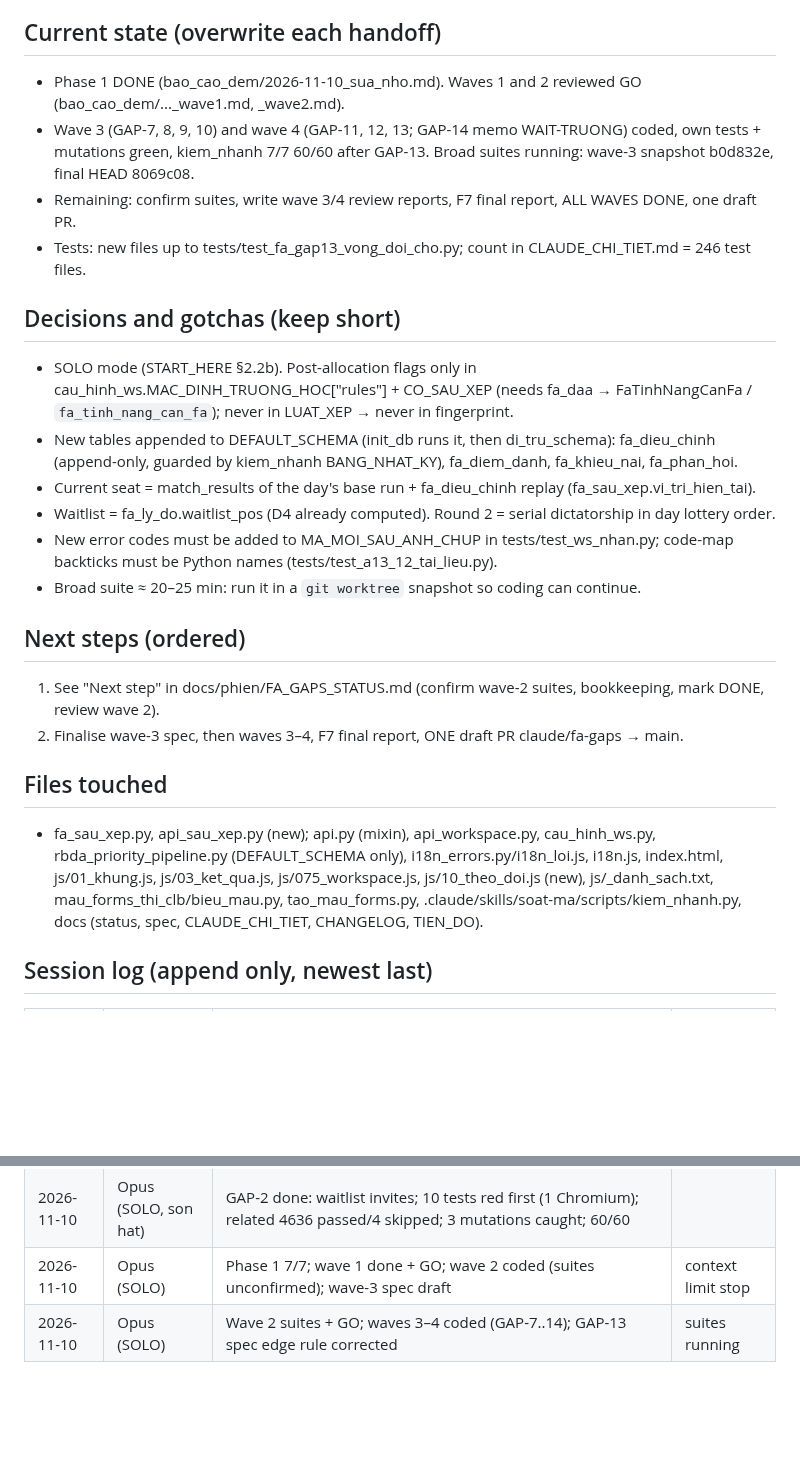
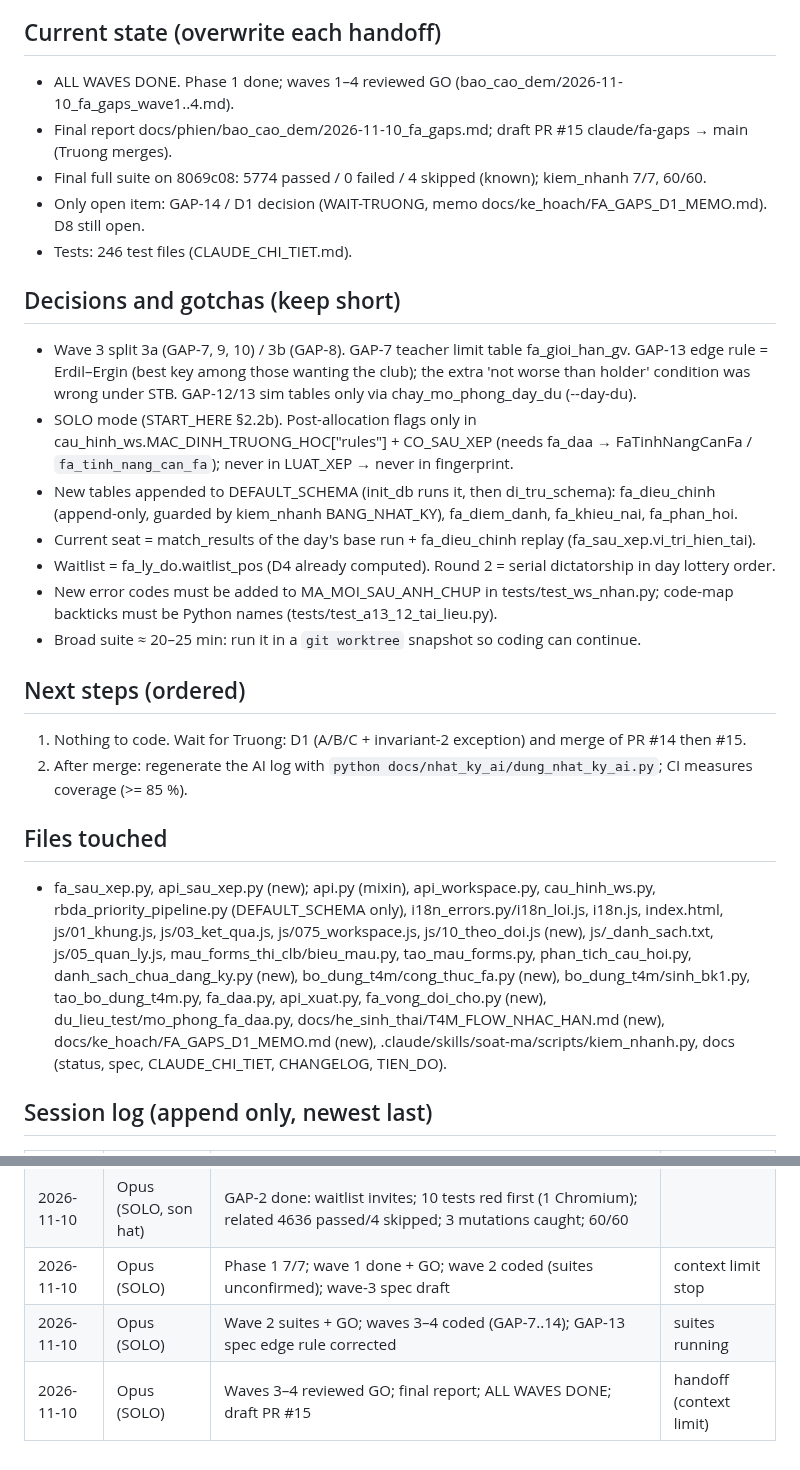
Before and after one commit to nguyenphanvantruong6969-arch/TESTING-DEV, a Markdown page: docs/phien/claude__fa-gaps.md, 2 parts joined by grey strips. GitHub-like rendering; blank space fills up the shorter version.

Commit message:
GAP-KH: handoff at context limit (solo)
Co-Authored-By: Claude Opus 5.5 <noreply@anthropic.com>
Claude-Session: https://claude.ai/code/session_01YVAytz4KEygd1A52cE6GqX

```diff
--- a/docs/phien/claude__fa-gaps.md
+++ b/docs/phien/claude__fa-gaps.md
@@ -20,13 +20,14 @@ Status: `docs/phien/FA_GAPS_STATUS.md`; specs: `docs/ke_hoach/FA_GAPS_KE_HOACH.m
 - [x] GAP-13 improvement cycles (w4)  - [x] GAP-14 D1 memo (WAIT-TRUONG) (w4)
 
 ## Current state (overwrite each handoff)
-- Phase 1 DONE (bao_cao_dem/2026-11-10_sua_nho.md). Waves 1 and 2 reviewed GO (bao_cao_dem/..._wave1.md, _wave2.md).
-- Wave 3 (GAP-7, 8, 9, 10) and wave 4 (GAP-11, 12, 13; GAP-14 memo WAIT-TRUONG) coded, own tests + mutations green,
-  kiem_nhanh 7/7 60/60 after GAP-13. Broad suites running: wave-3 snapshot b0d832e, final HEAD 8069c08.
-- Remaining: confirm suites, write wave 3/4 review reports, F7 final report, ALL WAVES DONE, one draft PR.
-- Tests: new files up to tests/test_fa_gap13_vong_doi_cho.py; count in CLAUDE_CHI_TIET.md = 246 test files.
+- ALL WAVES DONE. Phase 1 done; waves 1–4 reviewed GO (bao_cao_dem/2026-11-10_fa_gaps_wave1..4.md).
+- Final report docs/phien/bao_cao_dem/2026-11-10_fa_gaps.md; draft PR #15 claude/fa-gaps → main (Truong merges).
+- Final full suite on 8069c08: 5774 passed / 0 failed / 4 skipped (known); kiem_nhanh 7/7, 60/60.
+- Only open item: GAP-14 / D1 decision (WAIT-TRUONG, memo docs/ke_hoach/FA_GAPS_D1_MEMO.md). D8 still open.
+- Tests: 246 test files (CLAUDE_CHI_TIET.md).
 
 ## Decisions and gotchas (keep short)
+- Wave 3 split 3a (GAP-7, 9, 10) / 3b (GAP-8). GAP-7 teacher limit table fa_gioi_han_gv. GAP-13 edge rule = Erdil–Ergin (best key among those wanting the club); the extra 'not worse than holder' condition was wrong under STB. GAP-12/13 sim tables only via chay_mo_phong_day_du (--day-du).
 - SOLO mode (START_HERE §2.2b). Post-allocation flags only in cau_hinh_ws.MAC_DINH_TRUONG_HOC["rules"] +
   CO_SAU_XEP (needs fa_daa → FaTinhNangCanFa / `fa_tinh_nang_can_fa`); never in LUAT_XEP → never in fingerprint.
 - New tables appended to DEFAULT_SCHEMA (init_db runs it, then di_tru_schema): fa_dieu_chinh (append-only, guarded by
@@ -38,13 +39,16 @@ Status: `docs/phien/FA_GAPS_STATUS.md`; specs: `docs/ke_hoach/FA_GAPS_KE_HOACH.m
 - Broad suite ≈ 20–25 min: run it in a `git worktree` snapshot so coding can continue.
 
 ## Next steps (ordered)
-1. See "Next step" in docs/phien/FA_GAPS_STATUS.md (confirm wave-2 suites, bookkeeping, mark DONE, review wave 2).
-2. Finalise wave-3 spec, then waves 3–4, F7 final report, ONE draft PR claude/fa-gaps → main.
+1. Nothing to code. Wait for Truong: D1 (A/B/C + invariant-2 exception) and merge of PR #14 then #15.
+2. After merge: regenerate the AI log with `python docs/nhat_ky_ai/dung_nhat_ky_ai.py`; CI measures coverage (>= 85 %).
 
 ## Files touched
 - fa_sau_xep.py, api_sau_xep.py (new); api.py (mixin), api_workspace.py, cau_hinh_ws.py, rbda_priority_pipeline.py
   (DEFAULT_SCHEMA only), i18n_errors.py/i18n_loi.js, i18n.js, index.html, js/01_khung.js, js/03_ket_qua.js,
-  js/075_workspace.js, js/10_theo_doi.js (new), js/_danh_sach.txt, mau_forms_thi_clb/bieu_mau.py, tao_mau_forms.py,
+  js/075_workspace.js, js/10_theo_doi.js (new), js/_danh_sach.txt, js/05_quan_ly.js, mau_forms_thi_clb/bieu_mau.py, tao_mau_forms.py, phan_tich_cau_hoi.py,
+  danh_sach_chua_dang_ky.py (new), bo_dung_t4m/cong_thuc_fa.py (new), bo_dung_t4m/sinh_bk1.py, tao_bo_dung_t4m.py,
+  fa_daa.py, api_xuat.py, fa_vong_doi_cho.py (new), du_lieu_test/mo_phong_fa_daa.py, docs/he_sinh_thai/T4M_FLOW_NHAC_HAN.md (new),
+  docs/ke_hoach/FA_GAPS_D1_MEMO.md (new),
   .claude/skills/soat-ma/scripts/kiem_nhanh.py, docs (status, spec, CLAUDE_CHI_TIET, CHANGELOG, TIEN_DO).
 
 ## Session log (append only, newest last)
@@ -56,3 +60,4 @@ Status: `docs/phien/FA_GAPS_STATUS.md`; specs: `docs/ke_hoach/FA_GAPS_KE_HOACH.m
 | 2026-11-10 | Opus (SOLO, son hat) | GAP-2 done: waitlist invites; 10 tests red first (1 Chromium); related 4636 passed/4 skipped; 3 mutations caught; 60/60 | |
 | 2026-11-10 | Opus (SOLO) | Phase 1 7/7; wave 1 done + GO; wave 2 coded (suites unconfirmed); wave-3 spec draft | context limit stop |
 | 2026-11-10 | Opus (SOLO) | Wave 2 suites + GO; waves 3–4 coded (GAP-7..14); GAP-13 spec edge rule corrected | suites running |
+| 2026-11-10 | Opus (SOLO) | Waves 3–4 reviewed GO; final report; ALL WAVES DONE; draft PR #15 | handoff (context limit) |
```
